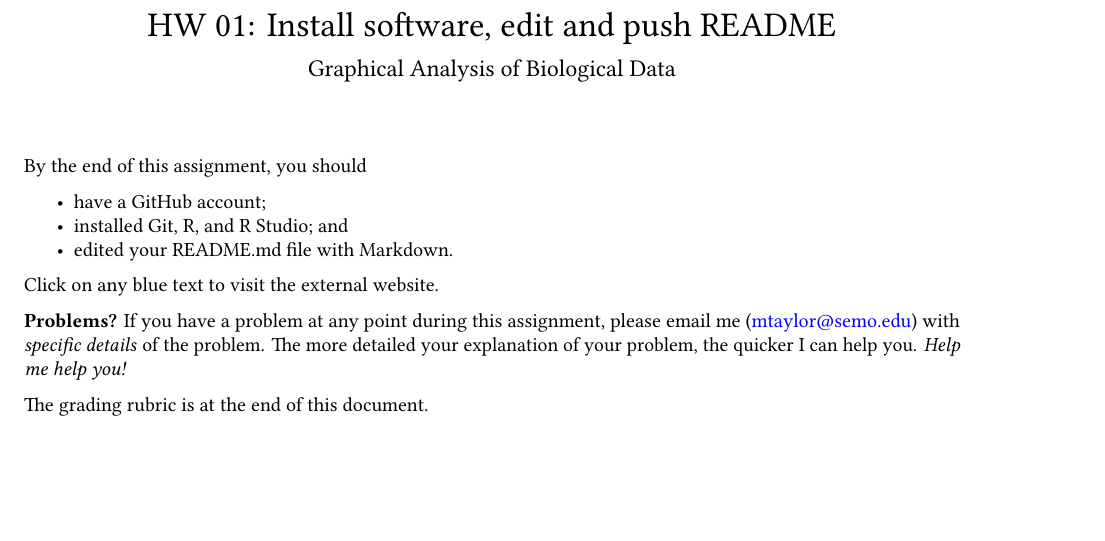
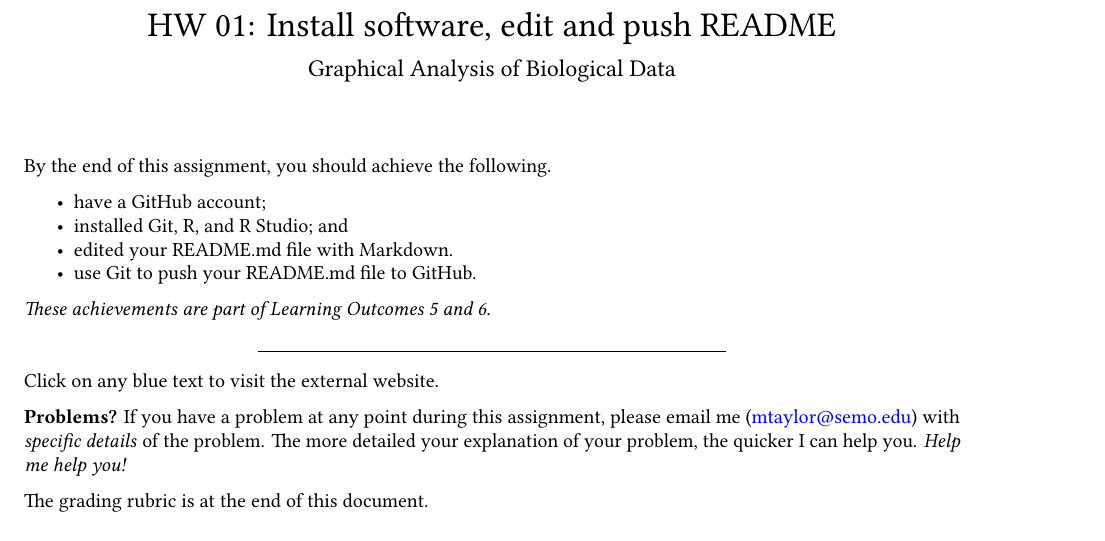
Before and after one commit to SEMO-GABD/SEMO-GABD.github.io, an R Markdown document (assignments/hw01/hw01.Rmd): part of page 1 of 8, cut so that both start at the same text, the shorter picture padded with empty space. The pictures show the output file assignments/hw01/hw01.pdf that the author committed with the source.

Commit message:
Added reference to learning outcomes.

```diff
--- a/assignments/hw01/hw01.Rmd
+++ b/assignments/hw01/hw01.Rmd
@@ -12,11 +12,16 @@ linkcolor: blue
 mainfont: Linux Libertine O
 ---
 
-By the end of this assignment, you should
+By the end of this assignment, you should achieve the following.
 
 - have a GitHub account;
 - installed Git, R, and R Studio; and
 - edited your README.md file with Markdown.
+- use Git to push your README.md file to GitHub.
+
+*These achievements are part of Learning Outcomes 5 and 6.*
+
+***
 
 Click on any blue text to visit the external website.
 
```
Also changed, not shown: assignments/hw01/hw01.html, assignments/hw01/hw01.pdf.
